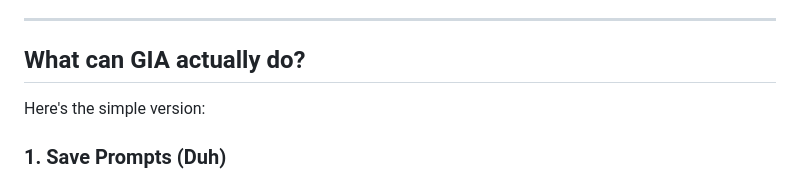
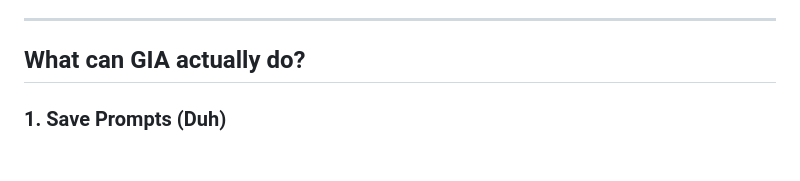
Before and after one commit to KungPowUnicorn/gia, a Markdown page: README.md, the part around the change. GitHub-like rendering; blank space fills up the shorter version.

```diff
--- a/README.md
+++ b/README.md
@@ -23,8 +23,6 @@ Also, "GIA" is short, cute, and sounds like a friendly robot name.
 ---
 
 ## What can GIA actually do?
-
-Here's the simple version:
 
 ### 1. Save Prompts (Duh)
 Give your prompt a **title**, pick a **category** (Text, Images, Audio, Video, Other), write (or paste) the actual prompt text, and hit save. It's like writing a recipe card, but instead of "chocolate chip cookies," it's "generate a cinematic cyberpunk cat in the rain."
```
